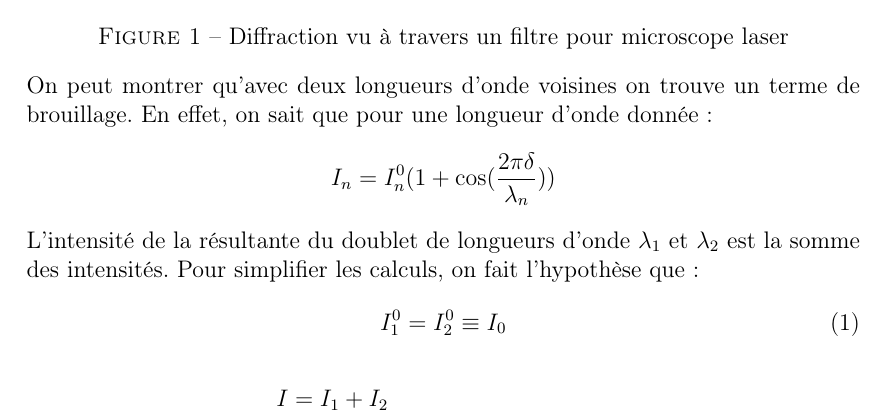
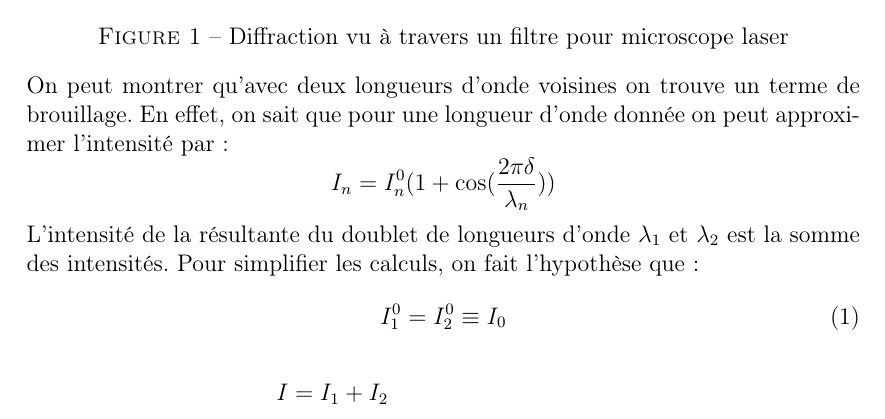
Before and after one commit to SF73/S6, a LaTeX document (Rapport-Michelson/Rapport Michelson.tex): part of page 2 of 4, cut so that both start at the same text. Compiled offline with pdfLaTeX.

Commit message:
Michelson

```diff
--- a/Rapport-Michelson/Rapport Michelson.tex
+++ b/Rapport-Michelson/Rapport Michelson.tex
@@ -83,7 +83,7 @@
 		\includegraphics[scale=0.5]{photo1}
 		\captionof{figure}{Diffraction vu à travers un filtre pour microscope laser}
 	\end{center}
-	On peut montrer qu'avec deux longueurs d'onde voisines on trouve un terme de brouillage. En effet, on sait que pour une longueur d'onde donnée :
+	On peut montrer qu'avec deux longueurs d'onde voisines on trouve un terme de brouillage. En effet, on sait que pour une longueur d'onde donnée on peut approximer l'intensité par :
 	$$I_n = I^{0}_{n} (1+\cos(\dfrac{2\pi\delta}{\lambda_n}))$$
 	L'intensité de la résultante du doublet de longueurs d'onde $\lambda_1$ et $\lambda_2$ est la somme des intensités. Pour simplifier les calculs, on fait l'hypothèse que :
 	\begin{equation}
```
Also changed, not shown: Rapport-Michelson/Rapport Michelson.pdf.
